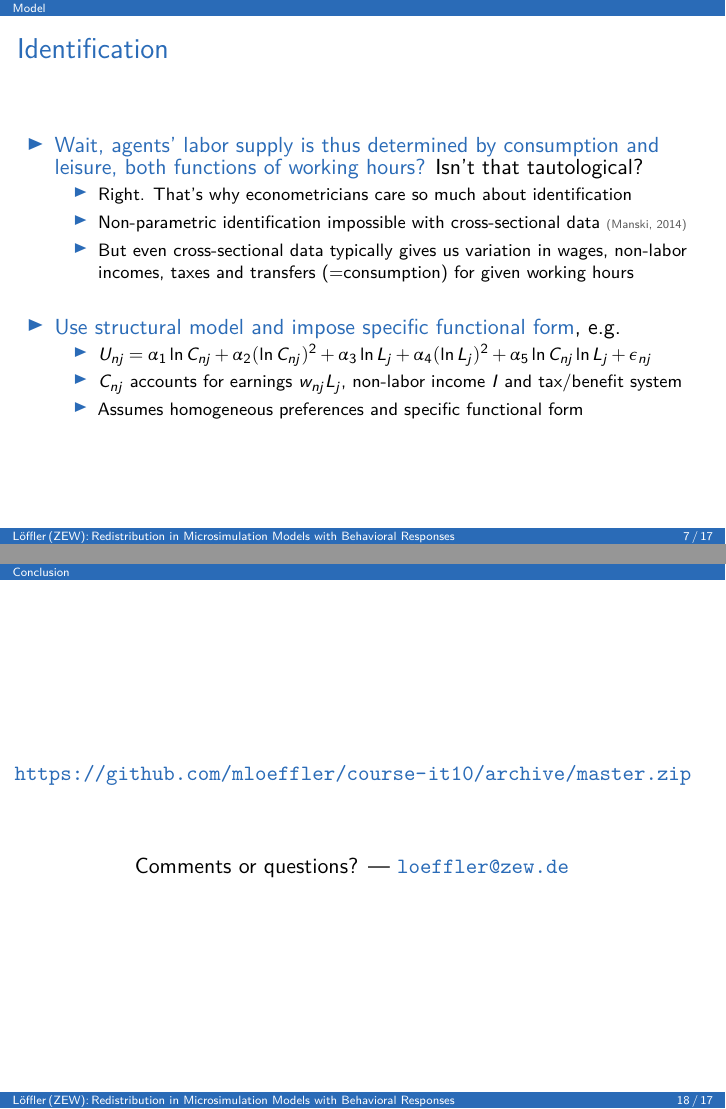
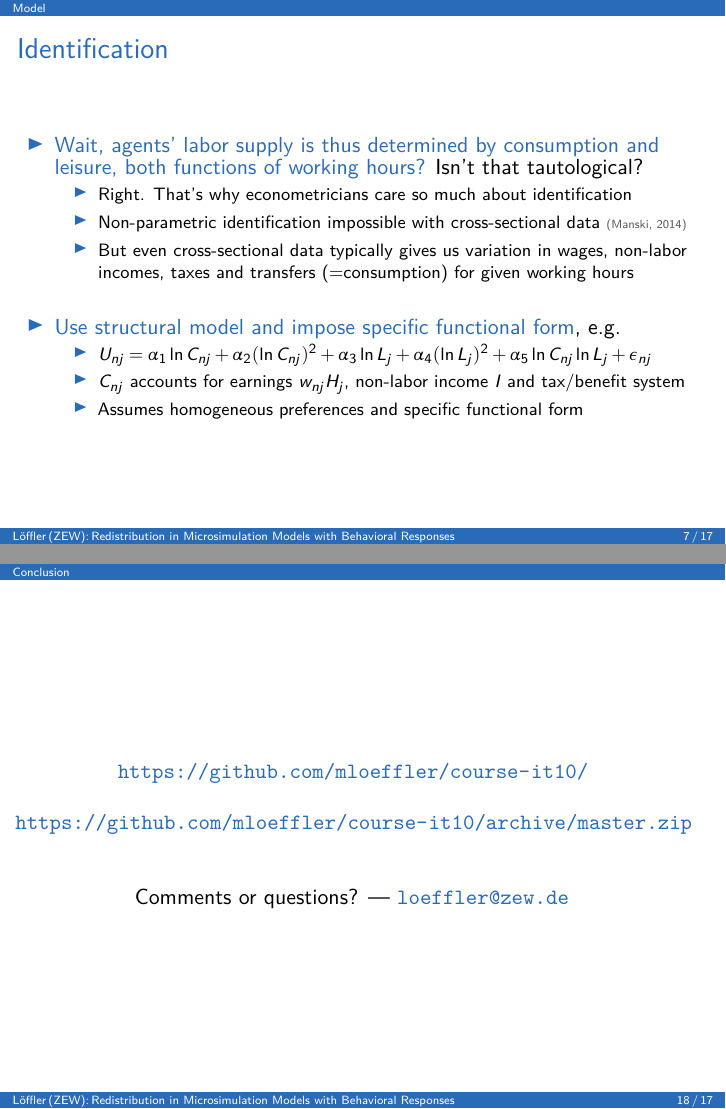
Before and after one commit to anhnguyendepocen/course-it10, LaTeX slides (presentation/Presentation_Microsim.tex): pages 7 and 18 of 21, joined at a grey line. Compiled offline with pdfLaTeX.

Commit message:
Minor corrections after session

```diff
--- a/presentation/Presentation_Microsim.tex
+++ b/presentation/Presentation_Microsim.tex
@@ -233,7 +233,7 @@
 	\begin{itemize}
 		\item $U_{nj} = \alpha_1 \ln C_{nj} + \alpha_2 (\ln C_{nj})^2 + \alpha_3 \ln L_j + \alpha_4 (\ln L_j)^2 + \alpha_5  \ln C_{nj} \ln L_j + \epsilon_{nj}$
 		\smallskip
-		\item $C_{nj}$ accounts for earnings $w_{nj}L_j$, non-labor income $I$ and tax/benefit system
+		\item $C_{nj}$ accounts for earnings $w_{nj}H_j$, non-labor income $I$ and tax/benefit system
 		\smallskip
 		\item Assumes homogeneous preferences and specific functional form
 	\end{itemize}
@@ -571,10 +571,14 @@
 \beginbackup
 
 \begin{frame}
-\bigskip\bigskip
-\href{https://github.com/mloeffler/course-it10/archive/master.zip}{\blue{\,\nolinkurl{https://github.com/mloeffler/course-it10/archive/master.zip}}}
+\begin{center}
+	\bigskip\bigskip
+	\href{https://github.com/mloeffler/course-it10/}{\blue{\nolinkurl{https://github.com/mloeffler/course-it10/}}}
 
-\begin{center}\bigskip\bigskip
+	\bigskip
+	\href{https://github.com/mloeffler/course-it10/archive/master.zip}{\blue{\,\nolinkurl{https://github.com/mloeffler/course-it10/archive/master.zip}}}
+
+	\bigskip\bigskip
 	Comments or questions? --- \href{mailto:loeffler@zew.de}{\blue{\nolinkurl{loeffler@zew.de}}}
 \end{center}
 \end{frame}
```
Also changed, not shown: README.md, presentation/Presentation_Microsim.pdf, 1 other file.
